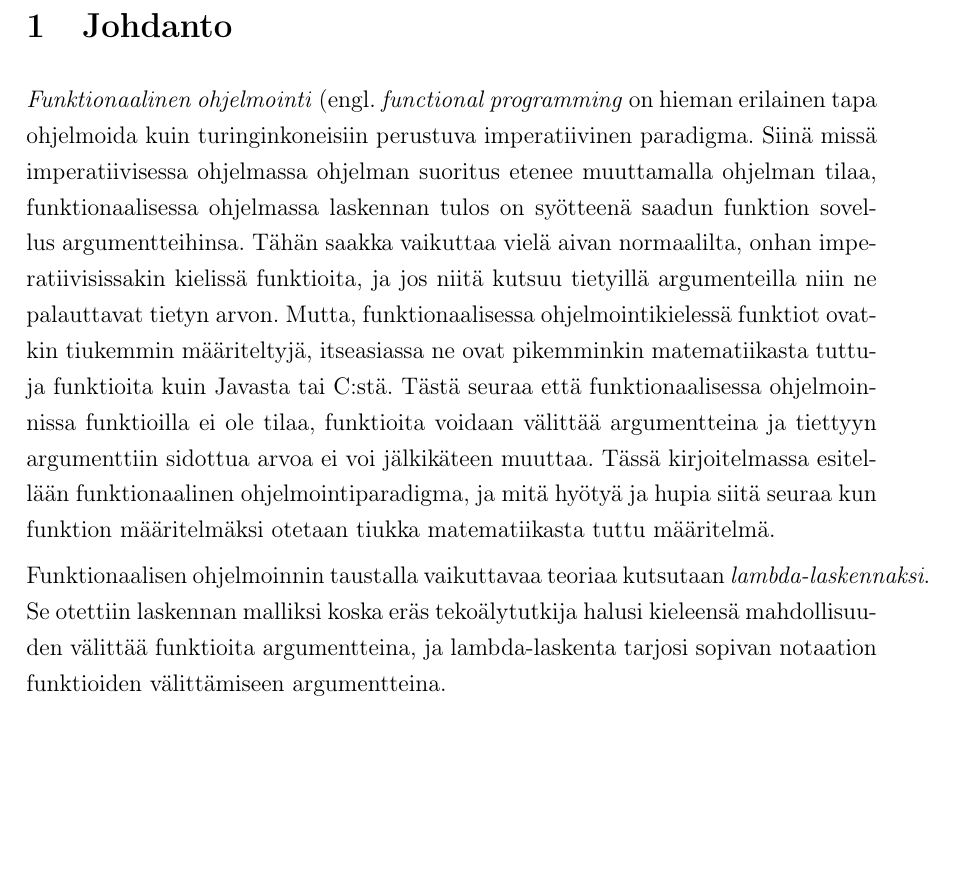
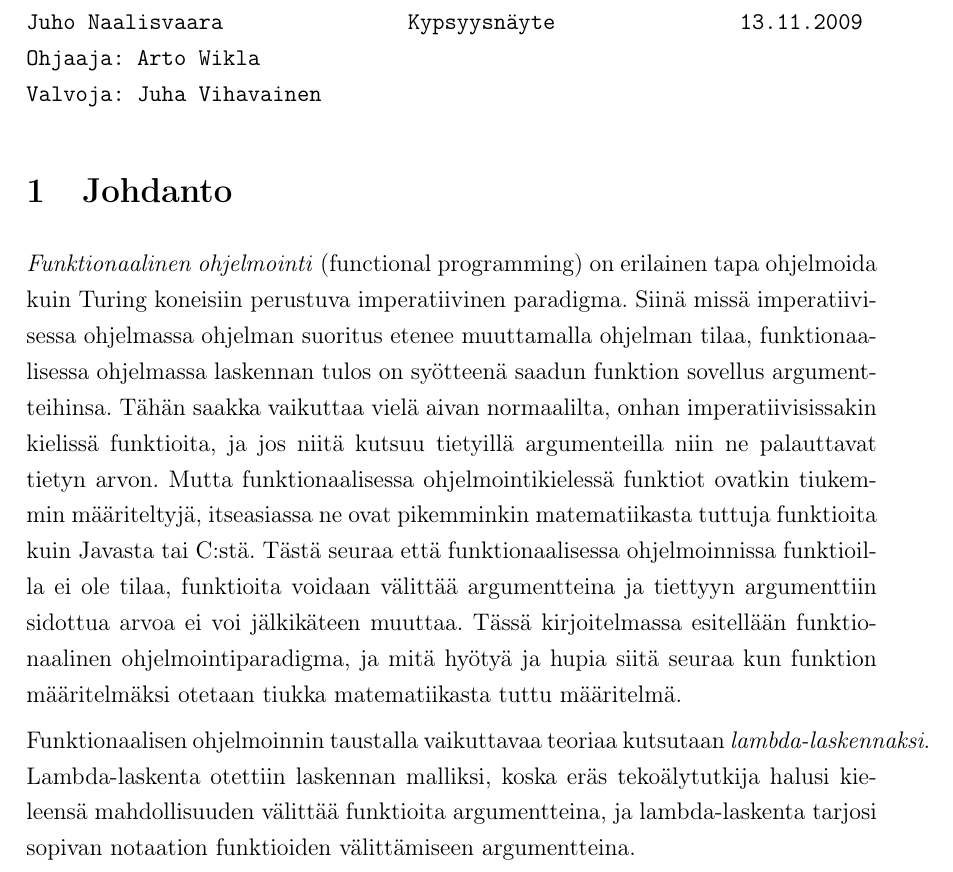
Before and after one commit to jnaalisv-xx/tiki-kirjoitelmat, a LaTeX document (kypsyys.tex): part of the page, cut at the place of the change, the shorter picture padded with empty space. Compiled offline with pdfLaTeX; the source files are stored in an older character set and shown here as Unicode.

Commit message:
alustava kypsyysnäyte

```diff
--- a/kypsyys.tex
+++ b/kypsyys.tex
@@ -6,13 +6,22 @@
 \begin{document}
 \onehalfspacing
 
+\begin{verbatim}
+Juho Naalisvaara               Kypsyysnäyte               13.11.2009
+Ohjaaja: Arto Wikla
+Valvoja: Juha Vihavainen
+\end{verbatim}
+
 %% TODO: eka lause
 %% TODO: lause:  Mutta, funktionaalisessa ohjelmoin....
+%% TODO: lause: Tähän saakka vaikuttaa vielä aika normaal... WTF!!!
+%% TODO: argumentin sidonta arvoonsa!!!
+
 \section{Johdanto}
-\textit{Funktionaalinen ohjelmointi} (engl. \textit{functional programming} on hieman erilainen tapa ohjelmoida kuin turinginkoneisiin perustuva imperatiivinen paradigma. Siinä missä imperatiivisessa ohjelmassa ohjelman suoritus etenee muuttamalla ohjelman tilaa, funktionaalisessa ohjelmassa laskennan tulos on syötteenä saadun funktion sovellus argumentteihinsa. Tähän saakka vaikuttaa vielä aivan normaalilta, onhan imperatiivisissakin kielissä funktioita, ja jos niitä kutsuu tietyillä argumenteilla niin ne palauttavat tietyn arvon. Mutta, funktionaalisessa ohjelmointikielessä funktiot ovatkin tiukemmin määriteltyjä, itseasiassa ne ovat pikemminkin matematiikasta tuttuja funktioita kuin Javasta tai C:stä. Tästä seuraa että funktionaalisessa ohjelmoinnissa funktioilla ei ole tilaa, funktioita voidaan välittää argumentteina ja tiettyyn argumenttiin sidottua arvoa ei voi jälkikäteen muuttaa. Tässä kirjoitelmassa esitellään funktionaalinen ohjelmointiparadigma, ja mitä hyötyä ja hupia siitä seuraa kun funktion määritelmäksi otetaan tiukka matematiikasta tuttu määritelmä.
+\textit{Funktionaalinen ohjelmointi} (functional programming) on erilainen tapa ohjelmoida kuin Turing koneisiin perustuva imperatiivinen paradigma. Siinä missä imperatiivisessa ohjelmassa ohjelman suoritus etenee muuttamalla ohjelman tilaa, funktionaalisessa ohjelmassa laskennan tulos on syötteenä saadun funktion sovellus argumentteihinsa. Tähän saakka vaikuttaa vielä aivan normaalilta, onhan imperatiivisissakin kielissä funktioita, ja jos niitä kutsuu tietyillä argumenteilla niin ne palauttavat tietyn arvon. Mutta funktionaalisessa ohjelmointikielessä funktiot ovatkin tiukemmin määriteltyjä, itseasiassa ne ovat pikemminkin matematiikasta tuttuja funktioita kuin Javasta tai C:stä. Tästä seuraa että funktionaalisessa ohjelmoinnissa funktioilla ei ole tilaa, funktioita voidaan välittää argumentteina ja tiettyyn argumenttiin sidottua arvoa ei voi jälkikäteen muuttaa. Tässä kirjoitelmassa esitellään funktionaalinen ohjelmointiparadigma, ja mitä hyötyä ja hupia siitä seuraa kun funktion määritelmäksi otetaan tiukka matematiikasta tuttu määritelmä.
 %% TODO: hyötyä ja hupia, wtf!!
 
-Funktionaalisen ohjelmoinnin taustalla vaikuttavaa teoriaa kutsutaan \textit{lambda-laskennaksi}. Se otettiin laskennan malliksi koska eräs tekoälytutkija halusi kieleensä mahdollisuuden välittää funktioita argumentteina, ja lambda-laskenta tarjosi sopivan notaation funktioiden välittämiseen argumentteina.
+Funktionaalisen ohjelmoinnin taustalla vaikuttavaa teoriaa kutsutaan \textit{lambda-laskennaksi}. Lambda-laskenta otettiin laskennan malliksi, koska eräs tekoälytutkija halusi kieleensä mahdollisuuden välittää funktioita argumentteina, ja lambda-laskenta tarjosi sopivan notaation funktioiden välittämiseen argumentteina.
 
 %% WANHAA KAMAA
 %\textit{Funktionaalinen ohjelmointiparadigma} on ohjelmointitapa, jossa ohjelma rakennetaan funktioista, jotka palauttavat aina saman arvon samoilla argumenteilla. Puhtaassa funktionaalisessa ohjelmoinnissa ei ole tilaa, eikä siinä suoriteta peräkkäisiä käskyjä kuten proseduraalisessa- tai olio-ohjelmoinnissa. Funktionaalisessa ohjelmoinnissa ohjelmaa suoritetaan sieventämällä funktioita sisältävää lauseketta \textit{lambda-kalkyyliin} perustuvien sievennysääntöjen mukaan. Sievennyssäännöt mahdollistavat funktioiden välittämisen argumentteina, jolloin funktiot ovat niin sanottuja \textit{ensimmäisen luokan olioita}. Funktiot jotka saavat argumentteinaan toisia funktioita, kutsutaan \textit{korkeamman asteen funktioiksi}. Niitä voidaan voidaan myös rakentaa ajonaikana ja palauttaa toisten funktioiden arvoina. Funktionaalisessa ohjelmoinnissa ei käytetä silmukoita, vaan suuret tietomäärät läpikäydään rekursion avulla.
```
